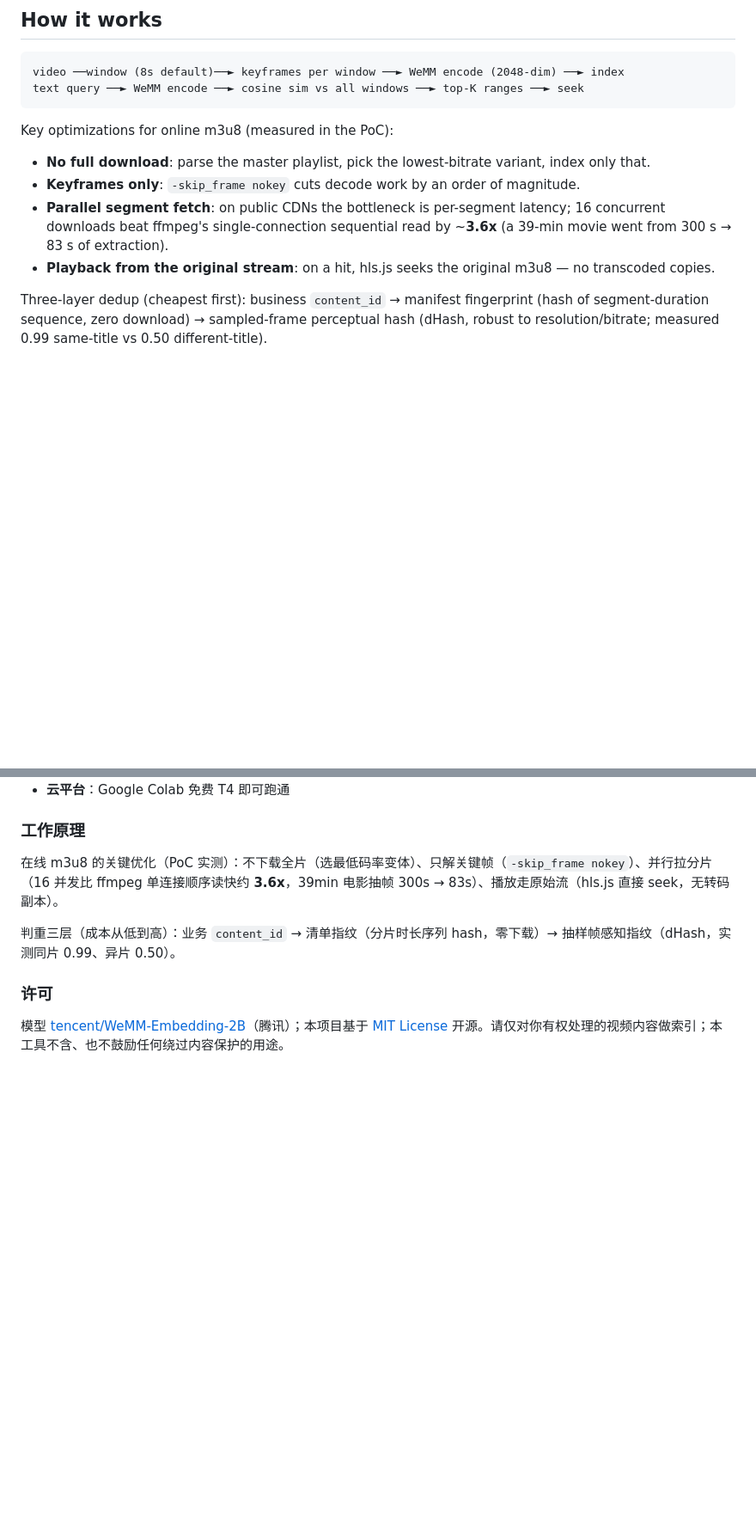
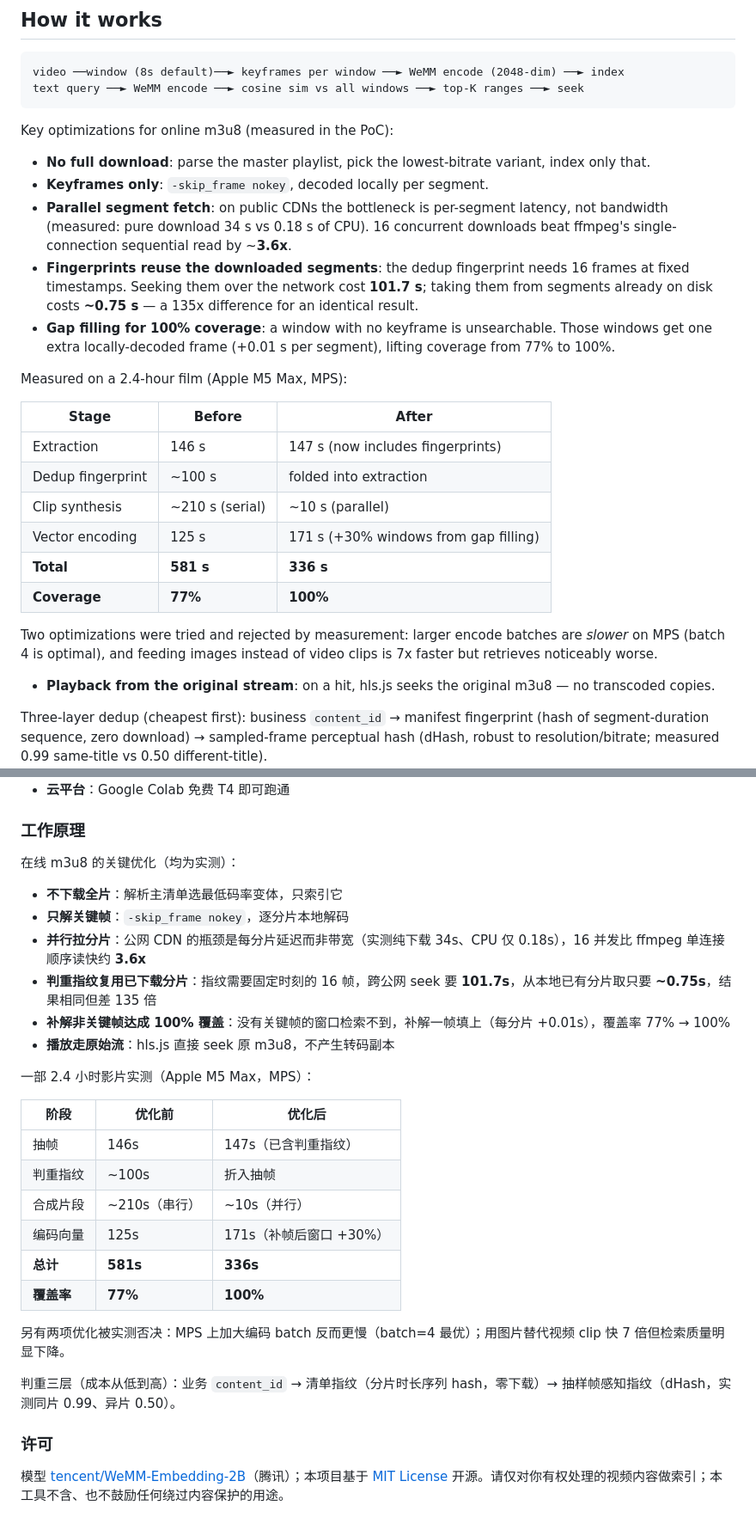
Before and after one commit to bandusix/wemm-video-search, a Markdown page: README.md, 2 parts joined by grey strips. Shown at 86% size. Drawn GitHub-style; blank space fills up the shorter version.

Commit message:
docs: README 同步最新能力与实测数据（100% 覆盖、判重指纹复用、并行化、被否决的两项优化）

```diff
--- a/README.md
+++ b/README.md
@@ -62,8 +63,23 @@ text query ──► WeMM encode ──► cosine sim vs all windows ──► t
 Key optimizations for online m3u8 (measured in the PoC):
 
 - **No full download**: parse the master playlist, pick the lowest-bitrate variant, index only that.
-- **Keyframes only**: `-skip_frame nokey` cuts decode work by an order of magnitude.
-- **Parallel segment fetch**: on public CDNs the bottleneck is per-segment latency; 16 concurrent downloads beat ffmpeg's single-connection sequential read by ~**3.6x** (a 39-min movie went from 300 s → 83 s of extraction).
+- **Keyframes only**: `-skip_frame nokey`, decoded locally per segment.
+- **Parallel segment fetch**: on public CDNs the bottleneck is per-segment latency, not bandwidth (measured: pure download 34 s vs 0.18 s of CPU). 16 concurrent downloads beat ffmpeg's single-connection sequential read by ~**3.6x**.
+- **Fingerprints reuse the downloaded segments**: the dedup fingerprint needs 16 frames at fixed timestamps. Seeking them over the network cost **101.7 s**; taking them from segments already on disk costs **~0.75 s** — a 135x difference for an identical result.
+- **Gap filling for 100% coverage**: a window with no keyframe is unsearchable. Those windows get one extra locally-decoded frame (+0.01 s per segment), lifting coverage from 77% to 100%.
+
+Measured on a 2.4-hour film (Apple M5 Max, MPS):
+
+| Stage | Before | After |
+|---|---|---|
+| Extraction | 146 s | 147 s (now includes fingerprints) |
+| Dedup fingerprint | ~100 s | folded into extraction |
+| Clip synthesis | ~210 s (serial) | ~10 s (parallel) |
+| Vector encoding | 125 s | 171 s (+30% windows from gap filling) |
+| **Total** | **581 s** | **336 s** |
+| **Coverage** | **77%** | **100%** |
+
+Two optimizations were tried and rejected by measurement: larger encode batches are *slower* on MPS (batch 4 is optimal), and feeding images instead of video clips is 7x faster but retrieves noticeably worse.
 - **Playback from the original stream**: on a hit, hls.js seeks the original m3u8 — no transcoded copies.
 
 Three-layer dedup (cheapest first): business `content_id` → manifest fingerprint (hash of segment-duration sequence, zero download) → sampled-frame perceptual hash (dHash, robust to resolution/bitrate; measured 0.99 same-title vs 0.50 different-title).
@@ -130,7 +147,27 @@ uv pip install --python .venv/bin/python torch torchvision \
 
 ### 工作原理
 
-在线 m3u8 的关键优化（PoC 实测）：不下载全片（选最低码率变体）、只解关键帧（`-skip_frame nokey`）、并行拉分片（16 并发比 ffmpeg 单连接顺序读快约 **3.6x**，39min 电影抽帧 300s → 83s）、播放走原始流（hls.js 直接 seek，无转码副本）。
+在线 m3u8 的关键优化（均为实测）：
+
+- **不下载全片**：解析主清单选最低码率变体，只索引它
+- **只解关键帧**：`-skip_frame nokey`，逐分片本地解码
+- **并行拉分片**：公网 CDN 的瓶颈是每分片延迟而非带宽（实测纯下载 34s、CPU 仅 0.18s），16 并发比 ffmpeg 单连接顺序读快约 **3.6x**
+- **判重指纹复用已下载分片**：指纹需要固定时刻的 16 帧，跨公网 seek 要 **101.7s**，从本地已有分片取只要 **~0.75s**，结果相同但差 135 倍
+- **补解非关键帧达成 100% 覆盖**：没有关键帧的窗口检索不到，补解一帧填上（每分片 +0.01s），覆盖率 77% → 100%
+- **播放走原始流**：hls.js 直接 seek 原 m3u8，不产生转码副本
+
+一部 2.4 小时影片实测（Apple M5 Max，MPS）：
+
+| 阶段 | 优化前 | 优化后 |
+|---|---|---|
+| 抽帧 | 146s | 147s（已含判重指纹） |
+| 判重指纹 | ~100s | 折入抽帧 |
+| 合成片段 | ~210s（串行） | ~10s（并行） |
+| 编码向量 | 125s | 171s（补帧后窗口 +30%） |
+| **总计** | **581s** | **336s** |
+| **覆盖率** | **77%** | **100%** |
+
+另有两项优化被实测否决：MPS 上加大编码 batch 反而更慢（batch=4 最优）；用图片替代视频 clip 快 7 倍但检索质量明显下降。
 
 判重三层（成本从低到高）：业务 `content_id` → 清单指纹（分片时长序列 hash，零下载）→ 抽样帧感知指纹（dHash，实测同片 0.99、异片 0.50）。
 
```
Also changed, not shown: other parts of README.md (+4 -2 lines).
